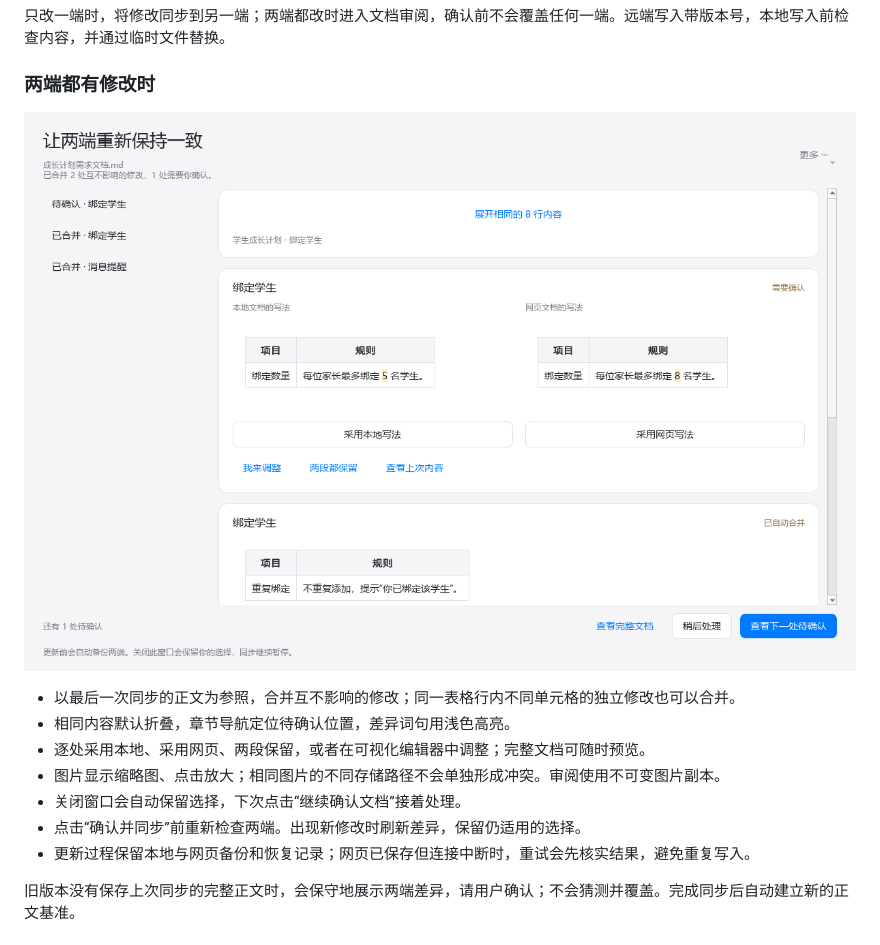
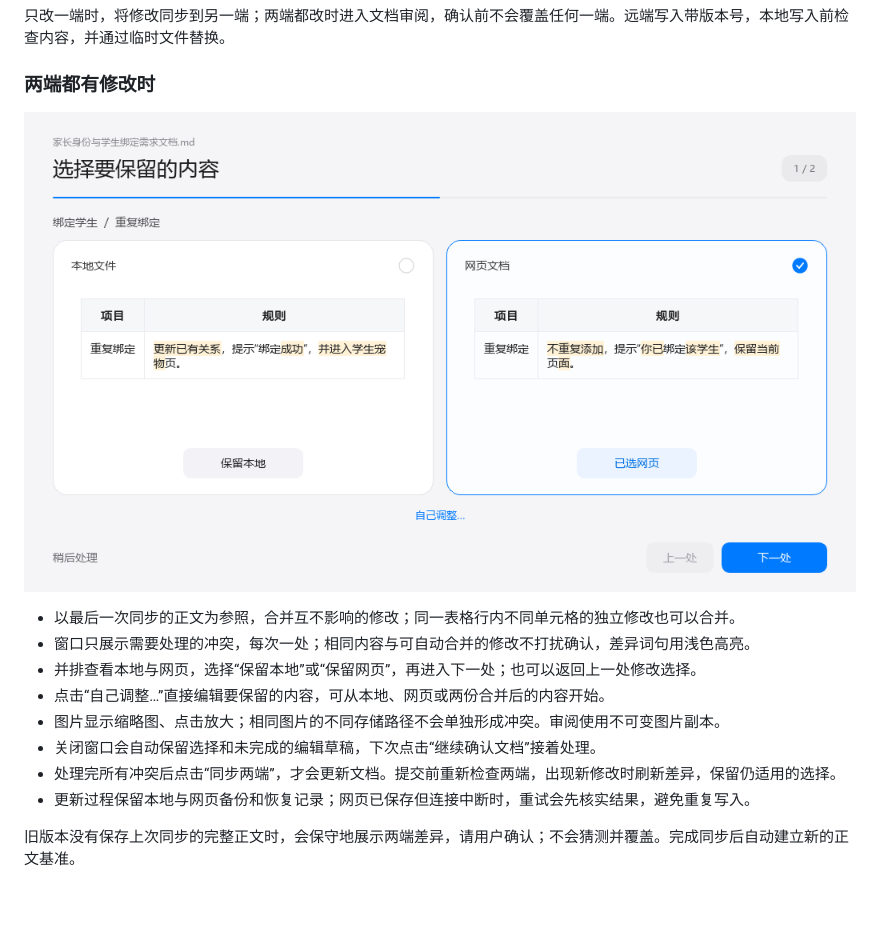
Before and after one commit to Pitayafruits/palimpsest, a Markdown page: README.md, the part around the change. Drawn GitHub-style; pictures changed too: docs/document-review.png; blank space fills up the shorter version.

```diff
--- a/README.md
+++ b/README.md
@@ -91,11 +91,12 @@ flowchart LR
 ![文档审阅界面（示例内容）](docs/document-review.png)
 
 - 以最后一次同步的正文为参照，合并互不影响的修改；同一表格行内不同单元格的独立修改也可以合并。
-- 相同内容默认折叠，章节导航定位待确认位置，差异词句用浅色高亮。
-- 逐处采用本地、采用网页、两段保留，或者在可视化编辑器中调整；完整文档可随时预览。
+- 窗口只展示需要处理的冲突，每次一处；相同内容与可自动合并的修改不打扰确认，差异词句用浅色高亮。
+- 并排查看本地与网页，选择“保留本地”或“保留网页”，再进入下一处；也可以返回上一处修改选择。
+- 点击“自己调整…”直接编辑要保留的内容，可从本地、网页或两份合并后的内容开始。
 - 图片显示缩略图、点击放大；相同图片的不同存储路径不会单独形成冲突。审阅使用不可变图片副本。
-- 关闭窗口会自动保留选择，下次点击“继续确认文档”接着处理。
-- 点击“确认并同步”前重新检查两端。出现新修改时刷新差异，保留仍适用的选择。
+- 关闭窗口会自动保留选择和未完成的编辑草稿，下次点击“继续确认文档”接着处理。
+- 处理完所有冲突后点击“同步两端”，才会更新文档。提交前重新检查两端，出现新修改时刷新差异，保留仍适用的选择。
 - 更新过程保留本地与网页备份和恢复记录；网页已保存但连接中断时，重试会先核实结果，避免重复写入。
 
 旧版本没有保存上次同步的完整正文时，会保守地展示两端差异，请用户确认；不会猜测并覆盖。完成同步后自动建立新的正文基准。
```
Also changed, not shown: docs/RELEASE_NOTES.md (+16 -11 lines), 3 other files.
